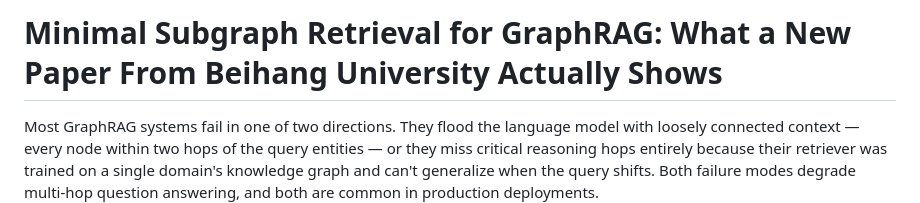
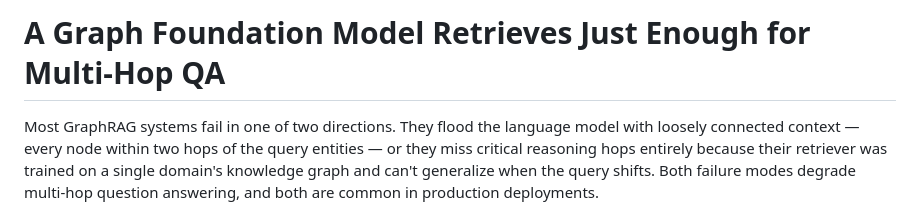
Before and after one commit to bdod-prod/blursor-site, a Markdown page: site/content_md/minimal-subgraph-retrieval-graph-foundation.md, the part around the change. Rendered like a GitHub page.

Commit message:
Fix title: minimal-subgraph-retrieval-graph-foundation

```diff
--- a/site/content_md/minimal-subgraph-retrieval-graph-foundation.md
+++ b/site/content_md/minimal-subgraph-retrieval-graph-foundation.md
@@ -1,4 +1,4 @@
-# Minimal Subgraph Retrieval for GraphRAG: What a New Paper From Beihang University Actually Shows
+# A Graph Foundation Model Retrieves Just Enough for Multi-Hop QA
 
 Most GraphRAG systems fail in one of two directions. They flood the language model with loosely connected context — every node within two hops of the query entities — or they miss critical reasoning hops entirely because their retriever was trained on a single domain's knowledge graph and can't generalize when the query shifts. Both failure modes degrade multi-hop question answering, and both are common in production deployments.
 
```
